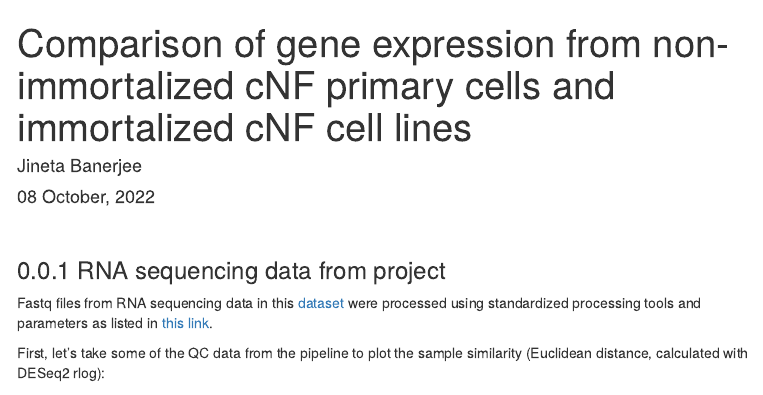
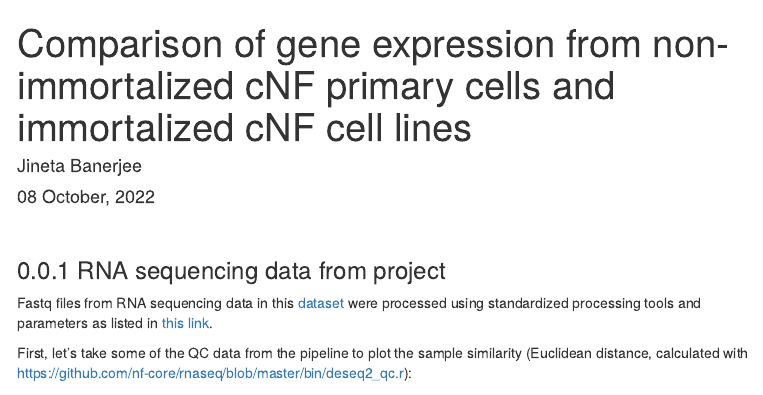
Before and after one commit to nf-osi/cnf-cell-lines, an R Markdown document (analysis/RNAseq_syn11374339_Wallace.Rmd): the page in a window 1100 px wide, from its top. Rendered offline with R 4.5, knitr and Pandoc, with nearby package versions; some code elsewhere in the file could not run offline; menus at the side of the page are left out.

Commit message:
update prose

````diff
--- a/analysis/RNAseq_syn11374339_Wallace.Rmd
+++ b/analysis/RNAseq_syn11374339_Wallace.Rmd
@@ -70,7 +70,7 @@ syn.get("syn29531457", downloadLocation = "~/cnf-cell-lines/data")
 
 Fastq files from RNA sequencing data in this [dataset](https://www.synapse.org/#!Synapse:syn29542674/datasets/) were processed using standardized processing tools and parameters as listed in [this link](https://sagebionetworks.jira.com/wiki/spaces/NPD/pages/2595913729/Nextflow+Data+Processing+Configuration).
 
-First, let's take some of the QC data from the pipeline to plot the sample similarity (Euclidean distance, calculated with DESeq2 rlog):
+First, let's take some of the QC data from the pipeline to plot the sample similarity (Euclidean distance, calculated with https://github.com/nf-core/rnaseq/blob/master/bin/deseq2_qc.r):
 
 
 ```{r sample_distance, echo=FALSE, eval=TRUE, results='hide', message=FALSE}
````
Also changed, not shown: figures/DEG-heatmap_092622_4clusters.pdf, figures/DEG-heatmap_092622_all_samples_dendrogram.pdf, figures/DEG-heatmap_092622_all_sig_genes_dendrogram.pdf, figures/PCA_092622.pdf, figures/rnaseq_euclidean_difference.pdf, figures/volcanoplot_cNF_icNF_092622.pdf.
